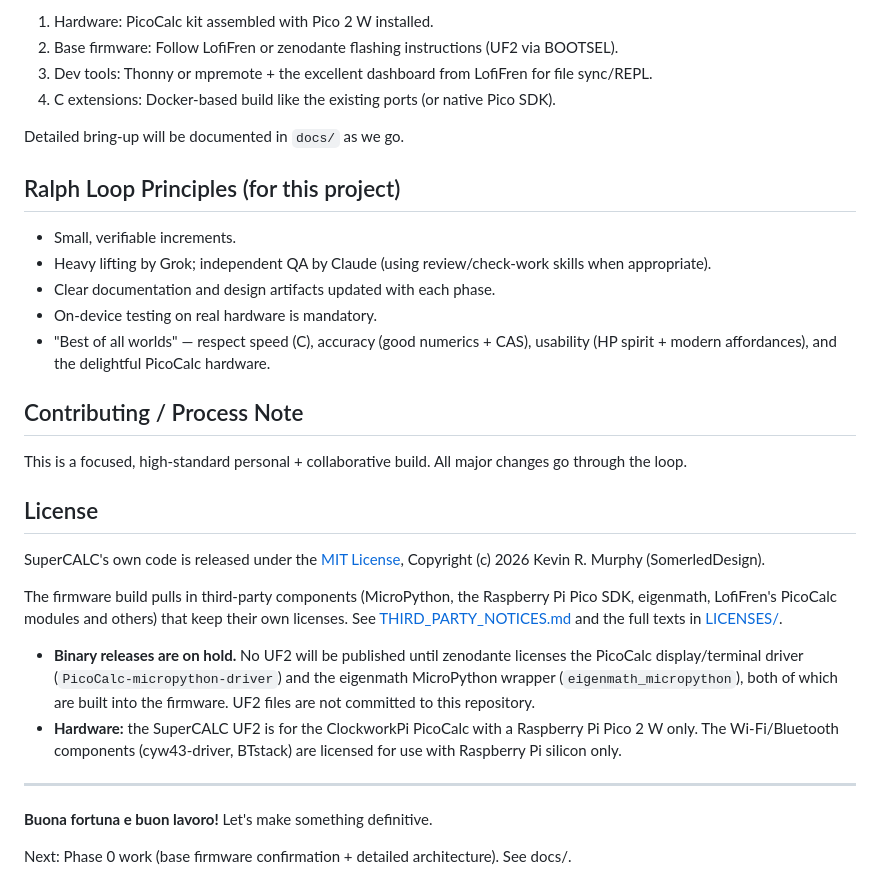
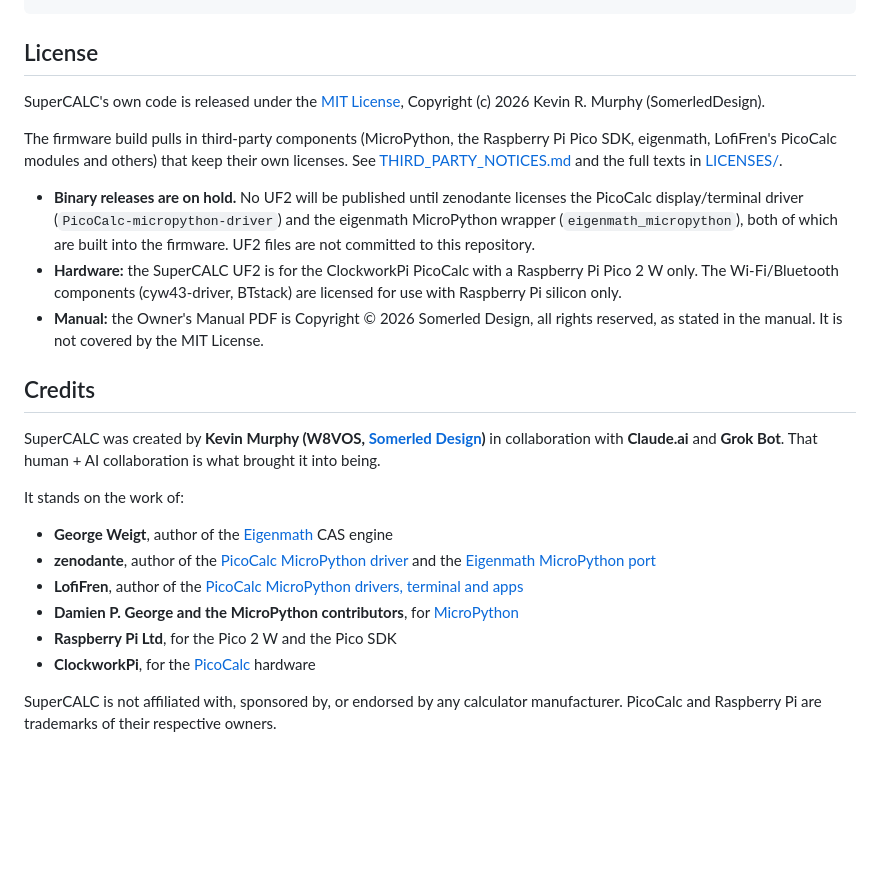
Before and after one commit to SomerledDesign/SuperCALC, a Markdown page: README.md, the part around one of its changes. Rendered like a GitHub page; blank space fills up the shorter version.

```diff
--- a/README.md
+++ b/README.md
@@ -115,21 +103,3 @@ At each meaningful increment we do internal review then hand off to Claude for i
-1. Hardware: PicoCalc kit assembled with Pico 2 W installed.
-2. Base firmware: Follow LofiFren or zenodante flashing instructions (UF2 via BOOTSEL).
-3. Dev tools: Thonny or mpremote + the excellent dashboard from LofiFren for file sync/REPL.
-4. C extensions: Docker-based build like the existing ports (or native Pico SDK).
-
-Detailed bring-up will be documented in `docs/` as we go.
-
-## Ralph Loop Principles (for this project)
-
-- Small, verifiable increments.
-- Heavy lifting by Grok; independent QA by Claude (using review/check-work skills when appropriate).
-- Clear documentation and design artifacts updated with each phase.
-- On-device testing on real hardware is mandatory.
-- "Best of all worlds" — respect speed (C), accuracy (good numerics + CAS), usability (HP spirit + modern affordances), and the delightful PicoCalc hardware.
-
-## Contributing / Process Note
-
-This is a focused, high-standard personal + collaborative build. All major changes go through the loop.
 
 ## License
 
@@ -139,9 +109,19 @@ The firmware build pulls in third-party components (MicroPython, the Raspberry P
 
 - **Binary releases are on hold.** No UF2 will be published until zenodante licenses the PicoCalc display/terminal driver (`PicoCalc-micropython-driver`) and the eigenmath MicroPython wrapper (`eigenmath_micropython`), both of which are built into the firmware. UF2 files are not committed to this repository.
 - **Hardware:** the SuperCALC UF2 is for the ClockworkPi PicoCalc with a Raspberry Pi Pico 2 W only. The Wi-Fi/Bluetooth components (cyw43-driver, BTstack) are licensed for use with Raspberry Pi silicon only.
+- **Manual:** the Owner's Manual PDF is Copyright © 2026 Somerled Design, all rights reserved, as stated in the manual. It is not covered by the MIT License.
 
----
+## Credits
 
-**Buona fortuna e buon lavoro!** Let's make something definitive.
+SuperCALC was created by **Kevin Murphy (W8VOS, [Somerled Design](https://github.com/SomerledDesign))** in collaboration with **Claude.ai** and **Grok Bot**. That human + AI collaboration is what brought it into being.
 
-Next: Phase 0 work (base firmware confirmation + detailed architecture). See docs/.
+It stands on the work of:
+
+- **George Weigt**, author of the [Eigenmath](https://github.com/georgeweigt/eigenmath) CAS engine
+- **zenodante**, author of the [PicoCalc MicroPython driver](https://github.com/zenodante/PicoCalc-micropython-driver) and the [Eigenmath MicroPython port](https://github.com/zenodante/eigenmath_micropython)
+- **LofiFren**, author of the [PicoCalc MicroPython drivers, terminal and apps](https://github.com/LofiFren/PicoCalc)
+- **Damien P. George and the MicroPython contributors**, for [MicroPython](https://micropython.org/)
+- **Raspberry Pi Ltd**, for the Pico 2 W and the Pico SDK
+- **ClockworkPi**, for the [PicoCalc](https://github.com/clockworkpi/PicoCalc) hardware
+
+SuperCALC is not affiliated with, sponsored by, or endorsed by any calculator manufacturer. PicoCalc and Raspberry Pi are trademarks of their respective owners.
```
Also changed, not shown: other parts of README.md (+89 -101 lines), docs/images/supercalc-manual-cover.png (added), 1 other file.
